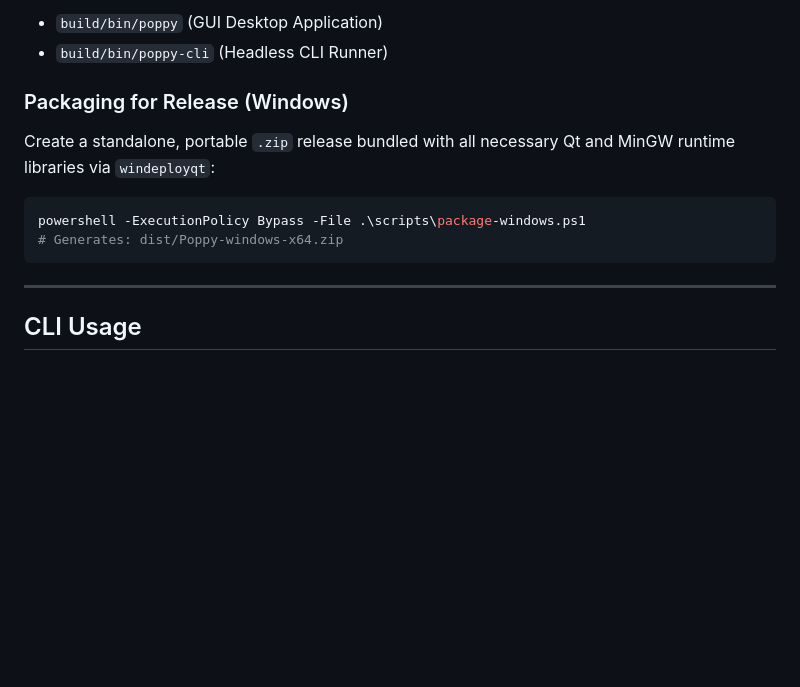
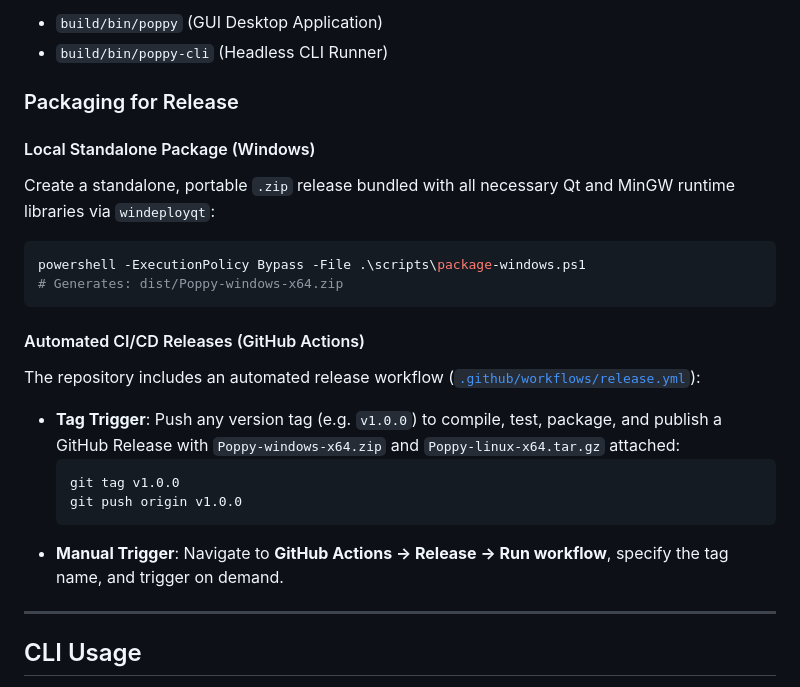
Before and after one commit to williampepple1/Poppy, a Markdown page: README.md, the part around the change. GitHub-like rendering; blank space fills up the shorter version.

Commit message:
docs: add automated GitHub Actions release workflow documentation

````diff
--- a/README.md
+++ b/README.md
@@ -187,12 +187,23 @@ Compiled executables will be available in:
 - `build/bin/poppy` (GUI Desktop Application)
 - `build/bin/poppy-cli` (Headless CLI Runner)
 
-### Packaging for Release (Windows)
+### Packaging for Release
+
+#### Local Standalone Package (Windows)
 Create a standalone, portable `.zip` release bundled with all necessary Qt and MinGW runtime libraries via `windeployqt`:
 ```powershell
 powershell -ExecutionPolicy Bypass -File .\scripts\package-windows.ps1
 # Generates: dist/Poppy-windows-x64.zip
 ```
+
+#### Automated CI/CD Releases (GitHub Actions)
+The repository includes an automated release workflow ([`.github/workflows/release.yml`](.github/workflows/release.yml)):
+- **Tag Trigger**: Push any version tag (e.g. `v1.0.0`) to compile, test, package, and publish a GitHub Release with `Poppy-windows-x64.zip` and `Poppy-linux-x64.tar.gz` attached:
+  ```bash
+  git tag v1.0.0
+  git push origin v1.0.0
+  ```
+- **Manual Trigger**: Navigate to **GitHub Actions -> Release -> Run workflow**, specify the tag name, and trigger on demand.
 
 ---
 
````
